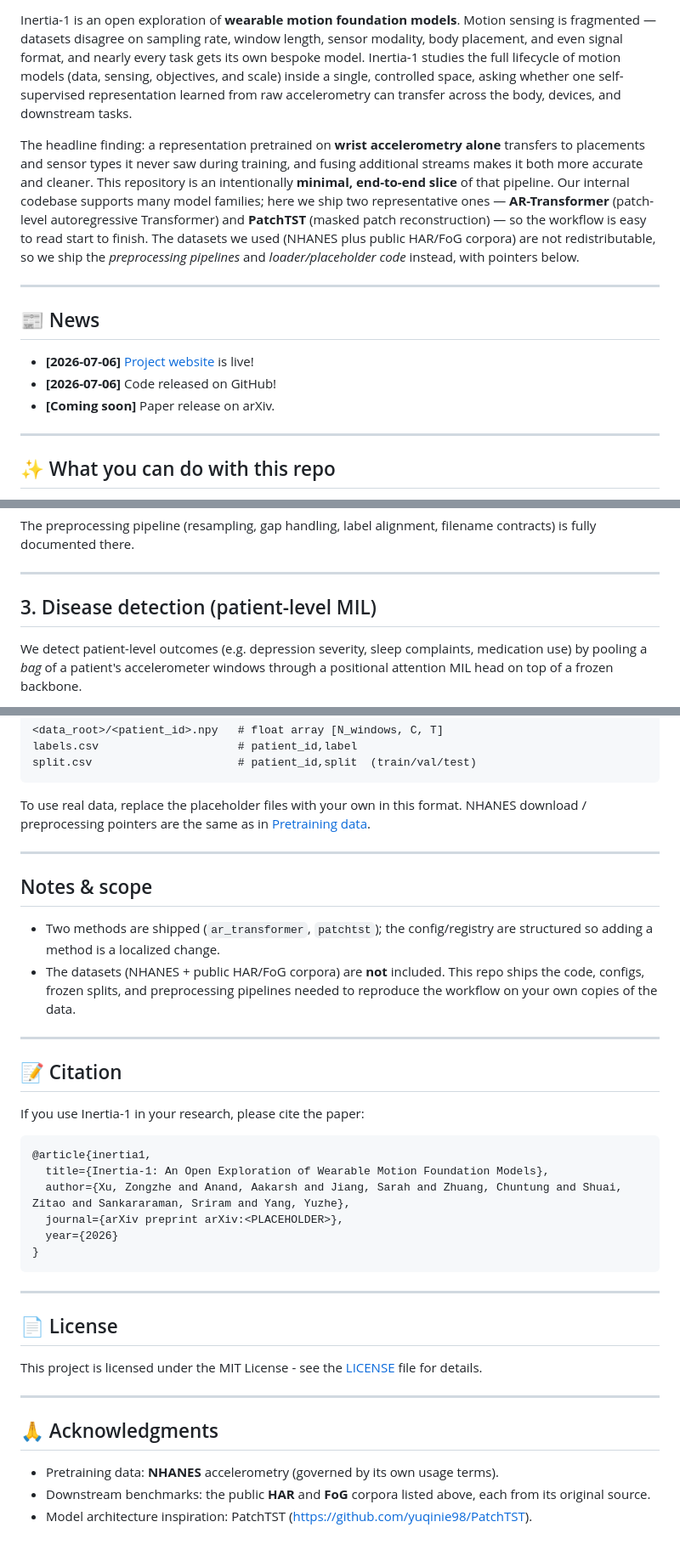
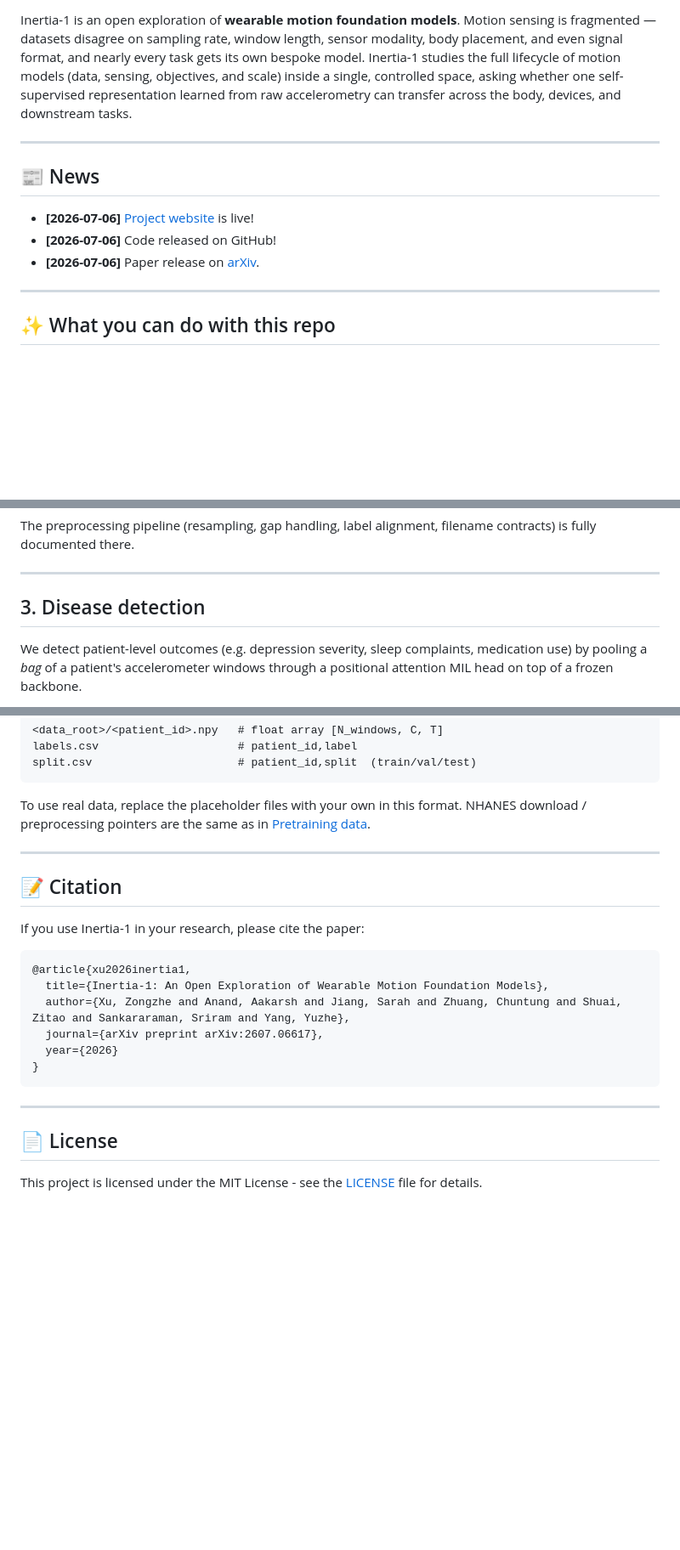
Before and after one commit to yang-ai-lab/Inertia-1, a Markdown page: README.md, 3 parts joined by grey strips. Shown at 85% size. Drawn GitHub-style; blank space fills up the shorter version.

````diff
--- a/README.md
+++ b/README.md
@@ -5,15 +6,13 @@
 
 
 Inertia-1 is an open exploration of **wearable motion foundation models**. Motion sensing is fragmented — datasets disagree on sampling rate, window length, sensor modality, body placement, and even signal format, and nearly every task gets its own bespoke model. Inertia-1 studies the full lifecycle of motion models (data, sensing, objectives, and scale) inside a single, controlled space, asking whether one self-supervised representation learned from raw accelerometry can transfer across the body, devices, and downstream tasks.
-
-The headline finding: a representation pretrained on **wrist accelerometry alone** transfers to placements and sensor types it never saw during training, and fusing additional streams makes it both more accurate and cleaner. This repository is an intentionally **minimal, end-to-end slice** of that pipeline. Our internal codebase supports many model families; here we ship two representative ones — **AR-Transformer** (patch-level autoregressive Transformer) and **PatchTST** (masked patch reconstruction) — so the workflow is easy to read start to finish. The datasets we used (NHANES plus public HAR/FoG corpora) are not redistributable, so we ship the *preprocessing pipelines* and *loader/placeholder code* instead, with pointers below.
 
 ---
 
 ## 📰 News
 - **[2026-07-06]** [Project website](https://yang-ai-lab.github.io/Inertia-1/) is live!
 - **[2026-07-06]** Code released on GitHub!
-- **[Coming soon]** Paper release on arXiv.
+- **[2026-07-06]** Paper release on [arXiv](https://arxiv.org/abs/2607.06617).
 
 ---
 
@@ -156,7 +155,7 @@ contracts) is fully documented there.
 
 ---
 
-## 3. Disease detection (patient-level MIL)
+## 3. Disease detection
 
 We detect patient-level outcomes (e.g. depression severity, sleep complaints,
 medication use) by pooling a *bag* of a patient's accelerometer windows through
@@ -194,25 +193,15 @@ NHANES download / preprocessing pointers are the same as in
 
 ---
 
-## Notes & scope
-
-- Two methods are shipped (`ar_transformer`, `patchtst`); the config/registry
-  are structured so adding a method is a localized change.
-- The datasets (NHANES + public HAR/FoG corpora) are **not** included. This repo
-  ships the code, configs, frozen splits, and preprocessing pipelines needed to
-  reproduce the workflow on your own copies of the data.
-
----
-
 ## 📝 Citation
 
 If you use Inertia-1 in your research, please cite the paper:
 
 ```bibtex
-@article{inertia1,
+@article{xu2026inertia1,
   title={Inertia-1: An Open Exploration of Wearable Motion Foundation Models},
   author={Xu, Zongzhe and Anand, Aakarsh and Jiang, Sarah and Zhuang, Chuntung and Shuai, Zitao and Sankararaman, Sriram and Yang, Yuzhe},
-  journal={arXiv preprint arXiv:<PLACEHOLDER>},
+  journal={arXiv preprint arXiv:2607.06617},
   year={2026}
 }
 ```
@@ -222,11 +211,3 @@ If you use Inertia-1 in your research, please cite the paper:
 ## 📄 License
 
 This project is licensed under the MIT License - see the [LICENSE](LICENSE) file for details.
-
----
-
-## 🙏 Acknowledgments
-
-- Pretraining data: **NHANES** accelerometry (governed by its own usage terms).
-- Downstream benchmarks: the public **HAR** and **FoG** corpora listed above, each from its original source.
-- Model architecture inspiration: PatchTST (https://github.com/yuqinie98/PatchTST).
````
Also changed, not shown: other parts of README.md (+2 -1 lines).
